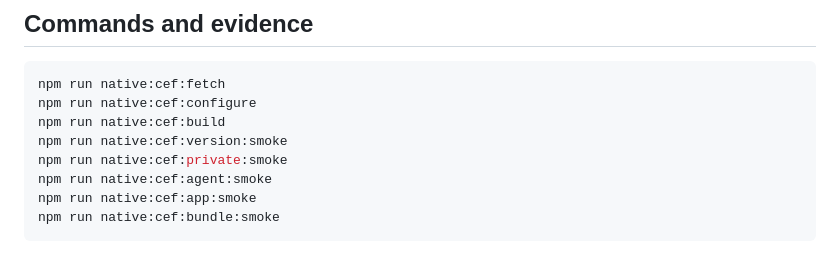
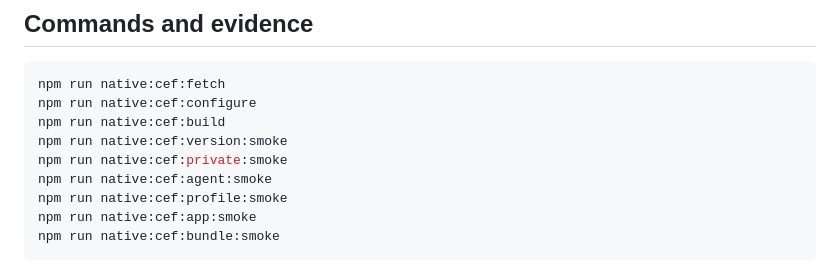
Before and after one commit to VictorSimon1/ufo-browser, a Markdown page: docs/native-chrome-product-plan.md, the part around the change. Drawn GitHub-style.

Commit message:
docs(native): document profile import smoke

````diff
--- a/docs/native-chrome-product-plan.md
+++ b/docs/native-chrome-product-plan.md
@@ -88,6 +88,7 @@ npm run native:cef:build
 npm run native:cef:version:smoke
 npm run native:cef:private:smoke
 npm run native:cef:agent:smoke
+npm run native:cef:profile:smoke
 npm run native:cef:app:smoke
 npm run native:cef:bundle:smoke
 ```
````
